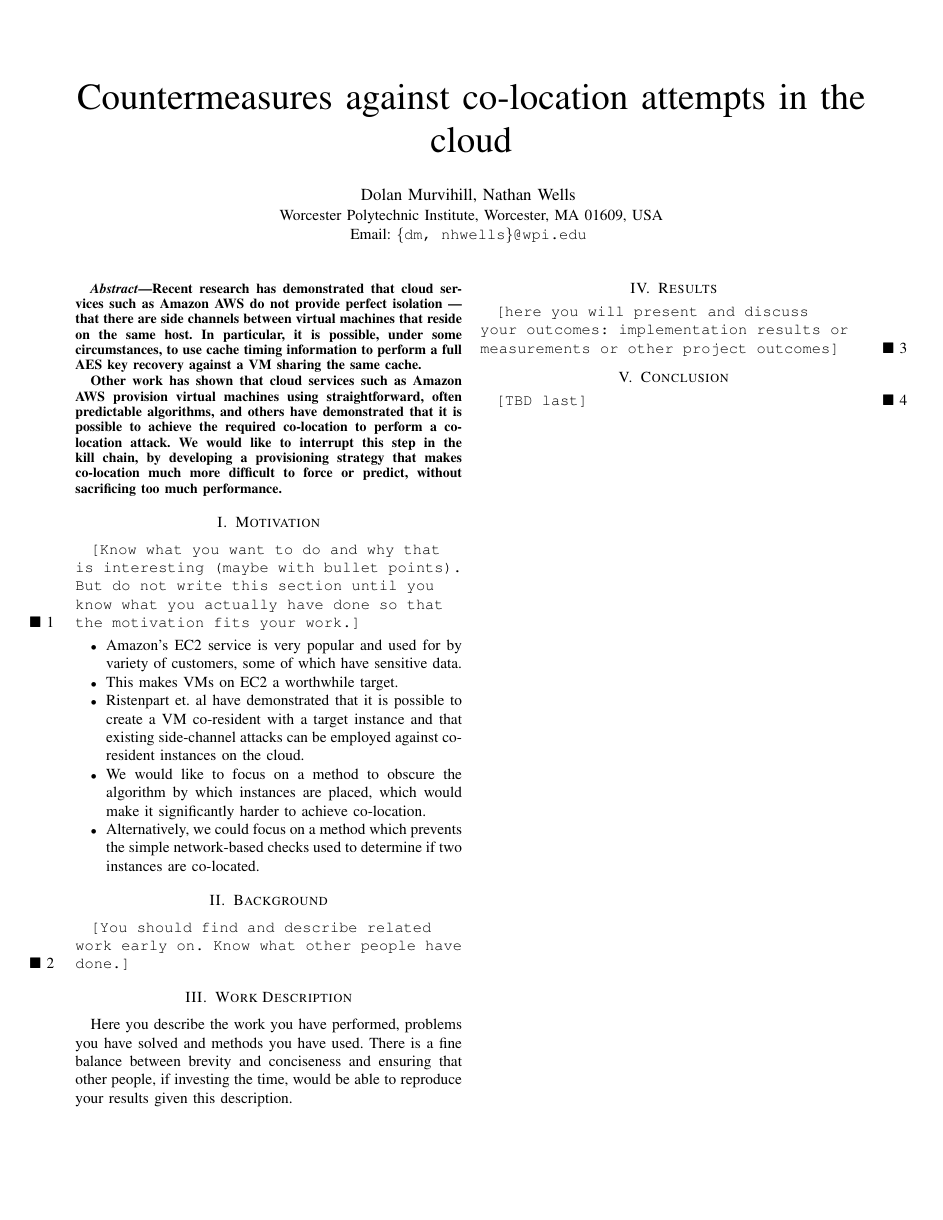
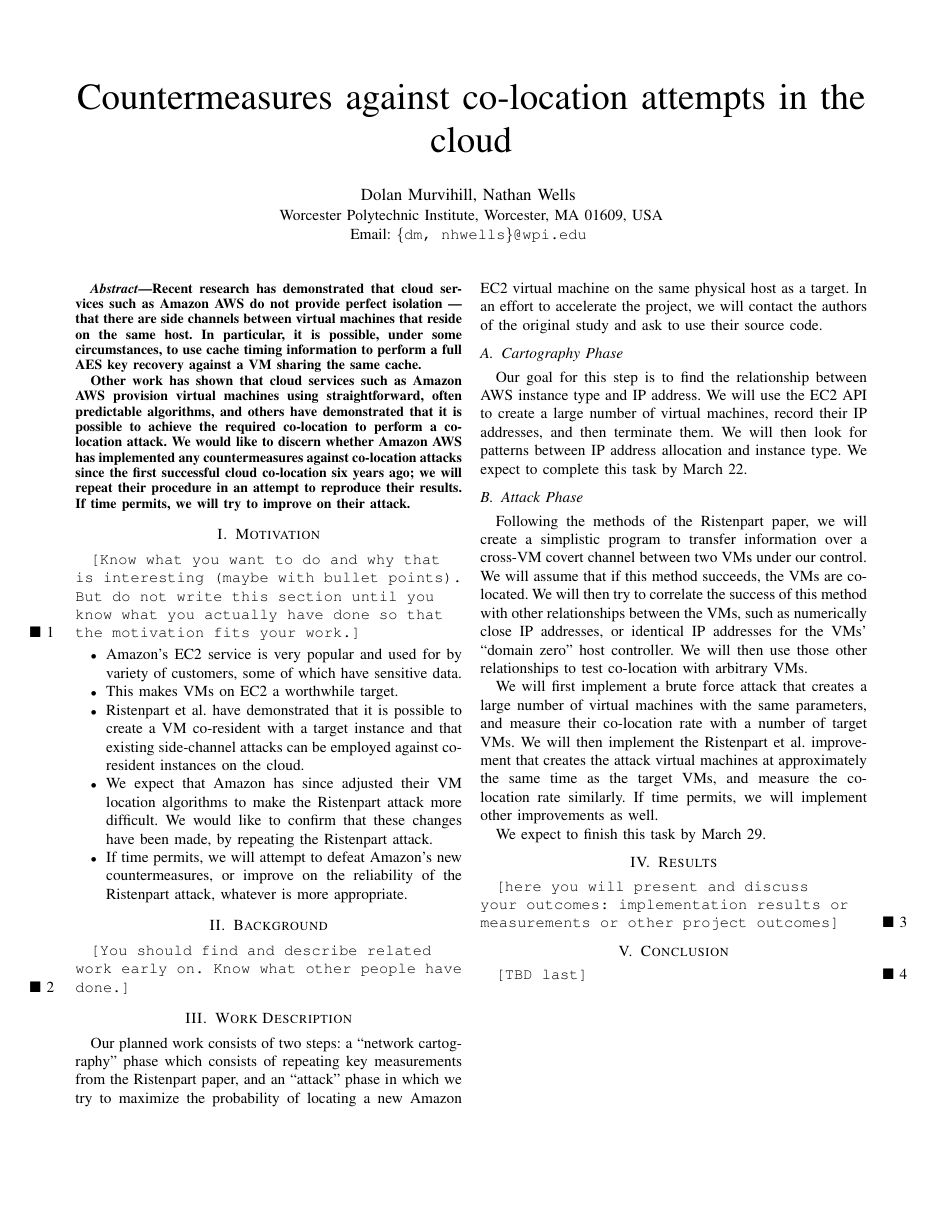
Before and after one commit to dmurvihill/acpa2015, a LaTeX paper (paper.tex): the whole page. Compiled offline with pdfLaTeX.

Commit message:
add work plan

```diff
--- a/paper.tex
+++ b/paper.tex
@@ -16,7 +16,7 @@
 \newcommand{\specialcell}[2][c]{%
   \begin{tabular}[#1]{@{}c@{}}#2\end{tabular}}
 
-\hyphenation{op-tical net-works semi-conduc-tor}
+\hyphenation{op-tical net-works semi-con-duc-tor}
 \IEEEoverridecommandlockouts
 \begin{document}
 
@@ -40,8 +40,9 @@ In particular, it is possible, under some circumstances, to use cache timing inf
 Other work has shown that cloud services such as Amazon AWS provision virtual machines using straightforward, often
   predictable algorithms, and others have demonstrated that it is possible to achieve the required co-location to
   perform a co-location attack.
-We would like to interrupt this step in the kill chain, by developing a provisioning strategy that makes co-location
-  much more difficult to force or predict, without sacrificing too much performance.
+We would like to discern whether Amazon AWS has implemented any countermeasures against co-location attacks since the
+first successful cloud co-location six years ago; we will repeat their procedure in an attempt to reproduce their
+results. If time permits, we will try to improve on their attack.
 \end{abstract}
 
 \section{Motivation}
@@ -52,21 +53,44 @@ We would like to interrupt this step in the kill chain, by developing a provisio
 \begin{itemize}
   \item Amazon's EC2 service is very popular and used for by variety of customers, some of which have sensitive data.
   \item This makes VMs on EC2 a worthwhile target.
-  \item Ristenpart et. al have demonstrated that it is possible to create a VM co-resident with a target instance and
+  \item Ristenpart et al. have demonstrated that it is possible to create a VM co-resident with a target instance and
     that existing side-channel attacks can be employed against co-resident instances on the cloud.
-  \item We would like to focus on a method to obscure the algorithm by which instances are placed, which would make it
-    significantly harder to achieve co-location.
-  \item Alternatively, we could focus on a method which prevents the simple network-based checks used to determine if
-    two instances are co-located.
+  \item We expect that Amazon has since adjusted their VM location algorithms to make the Ristenpart attack more
+    difficult. We would like to confirm that these changes have been made, by repeating the Ristenpart attack.
+  \item If time permits, we will attempt to defeat Amazon's new countermeasures, or improve on the reliability of the
+    Ristenpart attack, whatever is more appropriate.
 \end{itemize}
 
 \section{Background}\label{sec:background}
 \todo{You should find and describe related work early on. Know what other people have done.}
 
 \section{Work Description}
-Here you describe the work you have performed, problems you have solved and methods you have used. There is a fine balance between brevity and conciseness and ensuring that other people, if investing the time, would be able to reproduce your results given this description.
+Our planned work consists of two steps: a ``network cartography'' phase which consists of repeating key measurements
+  from the Ristenpart paper, and an ``attack'' phase in which we try to maximize the probability of locating a new
+  Amazon EC2 virtual machine on the same physical host as a target.
+In an effort to accelerate the project, we will contact the authors of the original study and ask to use their source
+  code.
+\subsection{Cartography Phase}
+Our goal for this step is to find the relationship between AWS instance type and IP address.
+We will use the EC2 API to create a large number of virtual machines, record their IP addresses, and then terminate
+  them.
+We will then look for patterns between IP address allocation and instance type.
+We expect to complete this task by March 22.
+\subsection{Attack Phase}
+Following the methods of the Ristenpart paper, we will create a simplistic program to transfer information over a
+cross-VM covert channel between two VMs under our control.
+We will assume that if this method succeeds, the VMs are co-located.
+We will then try to correlate the success of this method with other relationships between the VMs, such as numerically
+  close IP addresses, or identical IP addresses for the VMs' ``domain zero'' host controller.
+We will then use those other relationships to test co-location with arbitrary VMs.
 
+We will first implement a brute force attack that creates a large number of virtual machines with the same parameters,
+  and measure their co-location rate with a number of target VMs.
+We will then implement the Ristenpart et al. improvement that creates the attack virtual machines at approximately the
+  same time as the target VMs, and measure the co-location rate similarly.
+If time permits, we will implement other improvements as well.
 
+We expect to finish this task by March 29.
 
 \section{Results}
 \todo{here you will present and discuss your outcomes: implementation results or measurements or other project outcomes}
```
Also changed, not shown: 1 other file.
